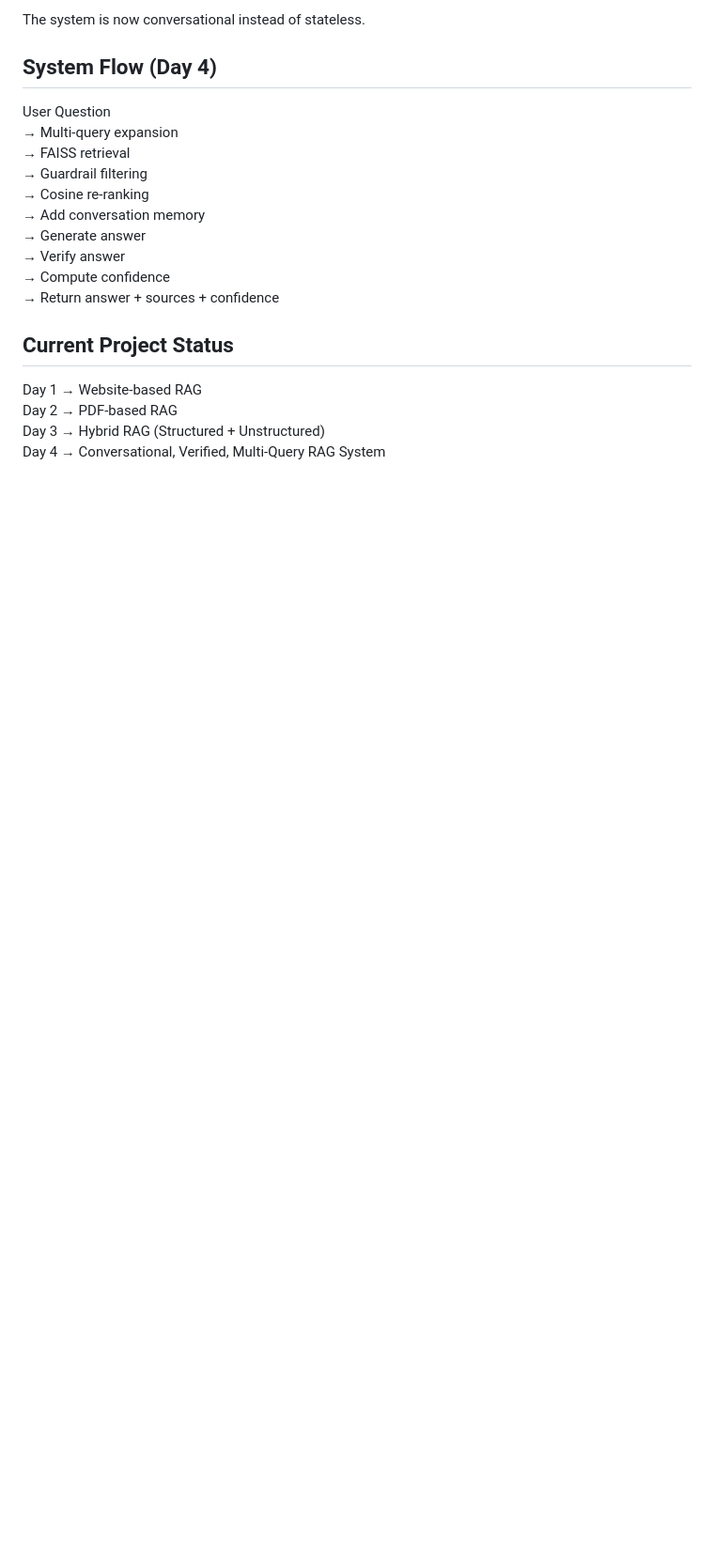
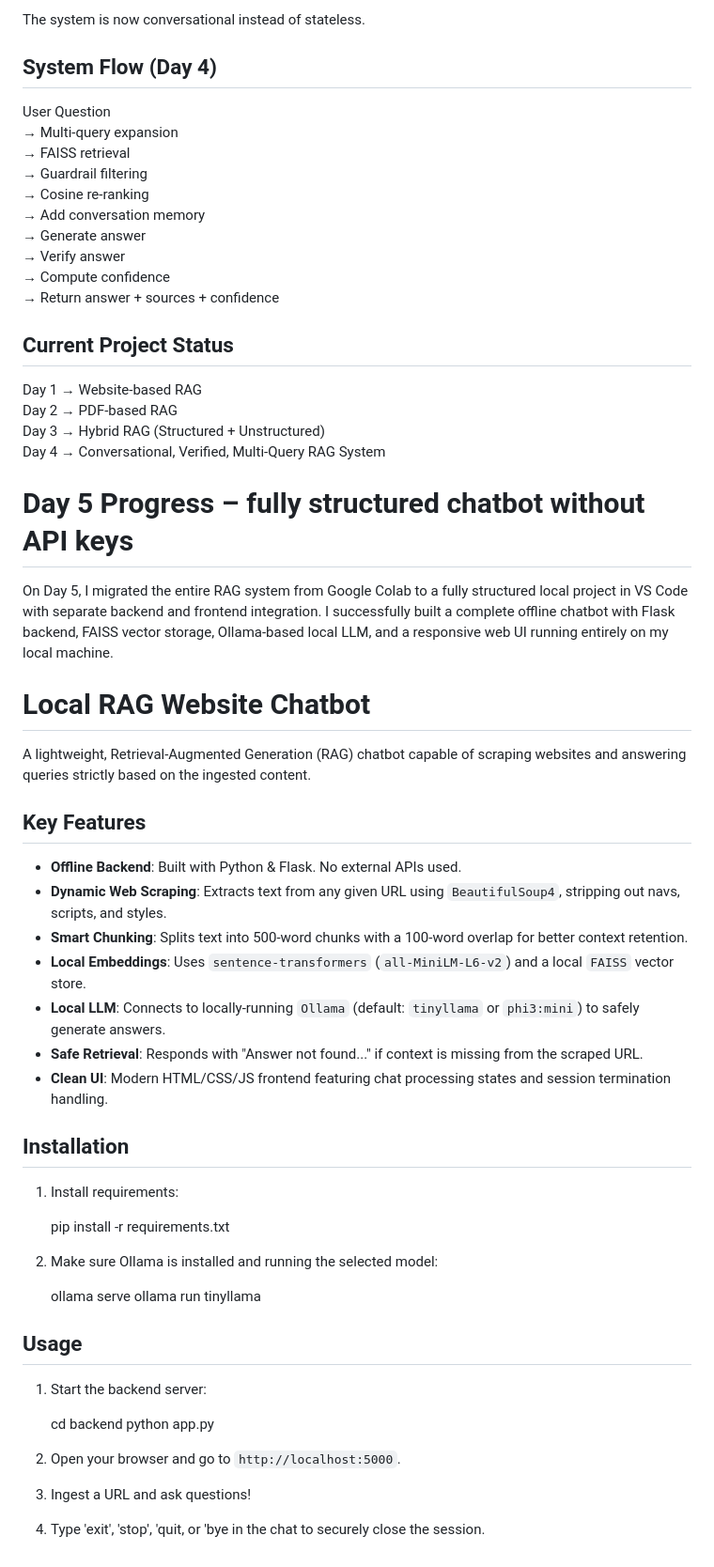
Before and after one commit to Krishnapriyamp/claysys_hackathon_ragwebsite, a Markdown page: README.md, the part around the change. Shown at 94% size. GitHub-like rendering; blank space fills up the shorter version.

Commit message:
updated with day5 progress

```diff
--- a/README.md
+++ b/README.md
@@ -344,3 +344,39 @@ Day 1 → Website-based RAG
 Day 2 → PDF-based RAG
 Day 3 → Hybrid RAG (Structured + Unstructured)
 Day 4 → Conversational, Verified, Multi-Query RAG System
+
+# Day 5 Progress – fully structured chatbot without API keys
+ On Day 5, I migrated the entire RAG system from Google Colab to a fully structured local project in VS Code with separate backend and frontend integration. I successfully built a complete offline chatbot with Flask backend, FAISS vector storage, Ollama-based local LLM, and a responsive web UI running entirely on my local machine.
+# Local RAG Website Chatbot
+
+A lightweight,  Retrieval-Augmented Generation (RAG) chatbot capable of scraping websites and answering queries strictly based on the ingested content.
+
+## Key Features
+- **Offline Backend**: Built with Python & Flask. No external APIs used.
+- **Dynamic Web Scraping**: Extracts text from any given URL using `BeautifulSoup4`, stripping out navs, scripts, and styles.
+- **Smart Chunking**: Splits text into 500-word chunks with a 100-word overlap for better context retention.
+- **Local Embeddings**: Uses `sentence-transformers` (`all-MiniLM-L6-v2`) and a local `FAISS` vector store.
+- **Local LLM**: Connects to locally-running `Ollama` (default: `tinyllama` or `phi3:mini`) to safely generate answers.
+- **Safe Retrieval**: Responds with "Answer not found..." if context is missing from the scraped URL.
+- **Clean UI**: Modern HTML/CSS/JS frontend featuring chat processing states and session termination handling.
+
+## Installation
+1. Install requirements:
+
+   pip install -r requirements.txt
+
+2. Make sure Ollama is installed and running the selected model:
+
+   ollama serve
+   ollama run tinyllama
+
+
+## Usage
+1. Start the backend server:
+
+   cd backend
+   python app.py
+
+2. Open your browser and go to `http://localhost:5000`.
+3. Ingest a URL and ask questions!
+4. Type 'exit', 'stop', 'quit, or 'bye in the chat to securely close the session.
```
